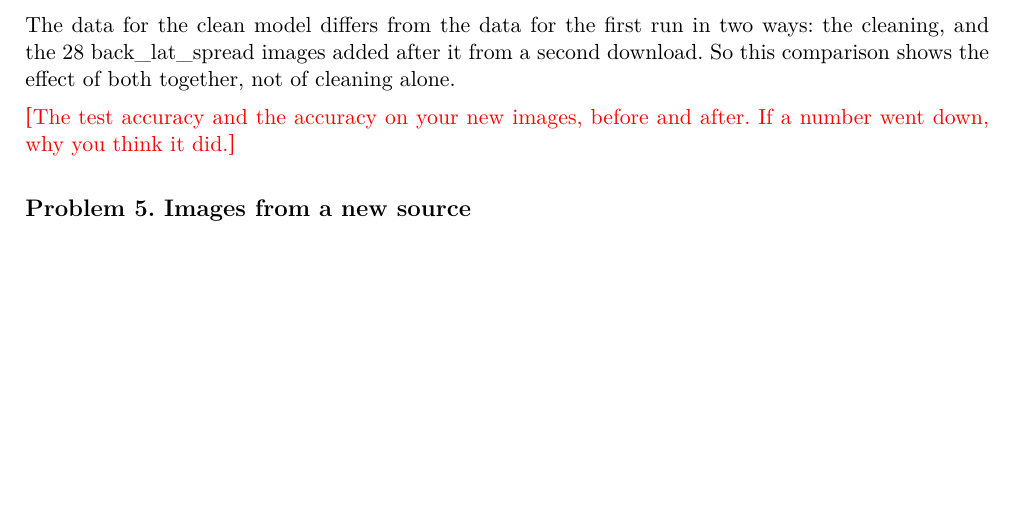
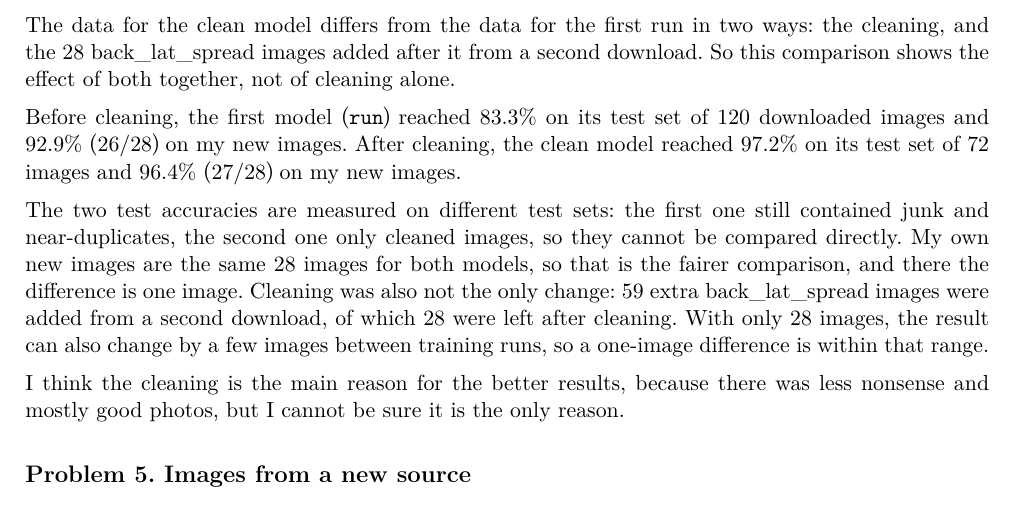
Before and after one commit to NajrGrowth/mas1004-assignment1, a LaTeX document (long_report/long_report.tex): part of page 10 of 25, cut so that both start at the same text, the shorter picture padded with empty space. Compiled offline with XeLaTeX.

Commit message:
Long report: Problem 4 before and after cleaning
Co-Authored-By: Claude Opus 5.5 <noreply@anthropic.com>

```diff
--- a/long_report/long_report.tex
+++ b/long_report/long_report.tex
@@ -186,8 +186,11 @@ ways: the cleaning, and the 28 back\_lat\_spread images added after it from a
 second download. So this comparison shows the effect of both together, not of
 cleaning alone.
 
-\fillin{The test accuracy and the accuracy on your new images, before and
-after. If a number went down, why you think it did.}
+Before cleaning, the first model (\texttt{run}) reached 83.3\% on its test set of 120 downloaded images and 92.9\% (26/28) on my new images. After cleaning, the clean model reached 97.2\% on its test set of 72 images and 96.4\% (27/28) on my new images.
+
+The two test accuracies are measured on different test sets: the first one still contained junk and near-duplicates, the second one only cleaned images, so they cannot be compared directly. My own new images are the same 28 images for both models, so that is the fairer comparison, and there the difference is one image. Cleaning was also not the only change: 59 extra back\_lat\_spread images were added from a second download, of which 28 were left after cleaning. With only 28 images, the result can also change by a few images between training runs, so a one-image difference is within that range.
+
+I think the cleaning is the main reason for the better results, because there was less nonsense and mostly good photos, but I cannot be sure it is the only reason.
 
 % ---------------------------------------------------------------------------
 \section*{Problem 5. Images from a new source}
```
